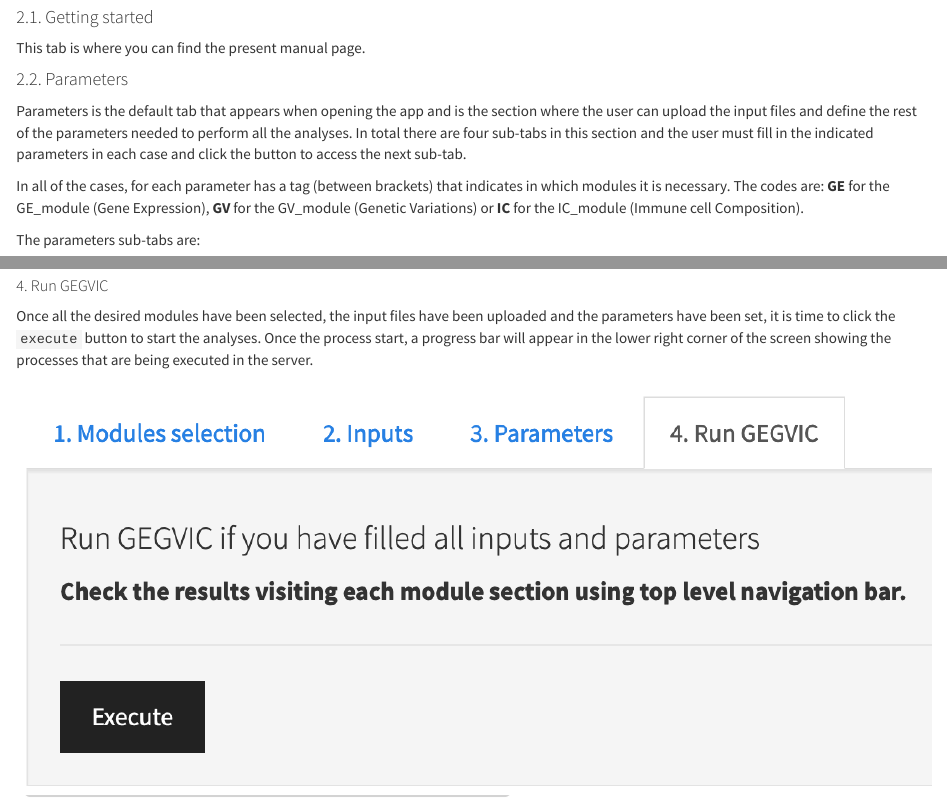
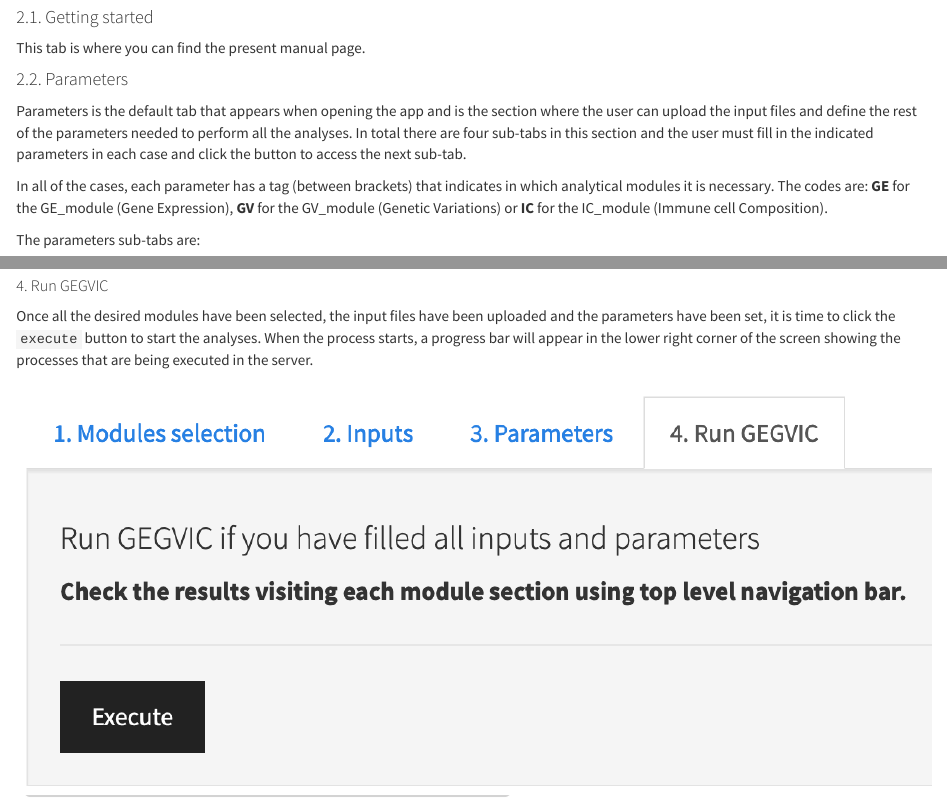
Before and after one commit to oriolarques/GEGVICshine, an R Markdown document (www/gegvic_shine_manual.Rmd): the page in a window 1100 px wide, from 2110 px down, and a second part further down, joined at a grey line. Rendered offline with R 4.5, knitr and Pandoc, with nearby package versions.

Commit message:
Minor changes in the user manual.

```diff
--- a/www/gegvic_shine_manual.Rmd
+++ b/www/gegvic_shine_manual.Rmd
@@ -41,14 +41,16 @@ This tab is where you can find the present manual page.
 
 Parameters is the default tab that appears when opening the app and is the section where the user can upload the input files and define the rest of the parameters needed to perform all the analyses. In total there are four sub-tabs in this section and the user must fill in the indicated parameters in each case and click the button to access the next sub-tab.
 
-In all of the cases, for each parameter has a tag (between brackets) that indicates in which modules it is necessary. The codes are: **GE** for the GE_module (Gene Expression), **GV** for the GV_module (Genetic Variations) or **IC** for the IC_module (Immune cell Composition).
+In all of the cases, each parameter has a tag (between brackets) that indicates in which analytical modules it is necessary. The codes are: **GE** for the GE_module (Gene Expression), **GV** for the GV_module (Genetic Variations) or **IC** for the IC_module (Immune cell Composition).
 
 The parameters sub-tabs are:
 
 ##### 1. Modules selection
+
 Click to select which of the modules (either one, two or all three) will be included in the analysis.
 
 ##### 2. Inputs
+
 Here the user need to upload the necessary input files:
 
 ![](02_GEGVICshine_inputs_subtab.png)
@@ -113,7 +116,7 @@ This section contains several parameters in three different flavours, either as
 
 ##### 4. Run GEGVIC
 
-Once all the desired modules have been selected, the input files have been uploaded and the parameters have been set, it is time to click the `execute` button to start the analyses. Once the process start, a progress bar will appear in the lower right corner of the screen showing the processes that are being executed in the server.
+Once all the desired modules have been selected, the input files have been uploaded and the parameters have been set, it is time to click the `execute` button to start the analyses. When the process starts, a progress bar will appear in the lower right corner of the screen showing the processes that are being executed in the server.
 
 ![](04_GEGVICshine_execute_subtab.png)
 ![](05_progress_bar.png)
```
Also changed, not shown: www/gegvic_shine_manual.Rmd (5 more changed lines).
